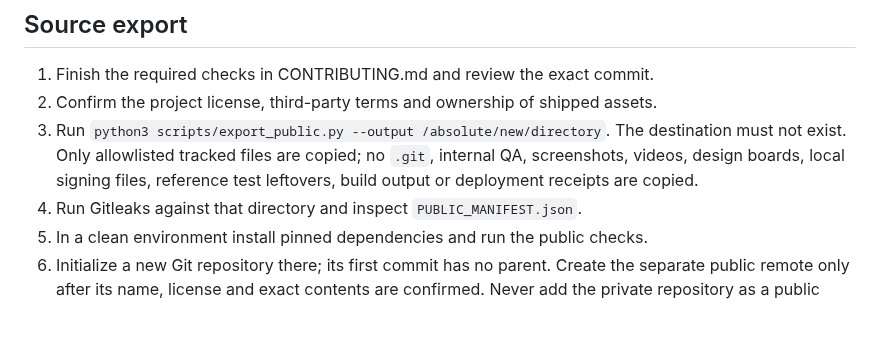
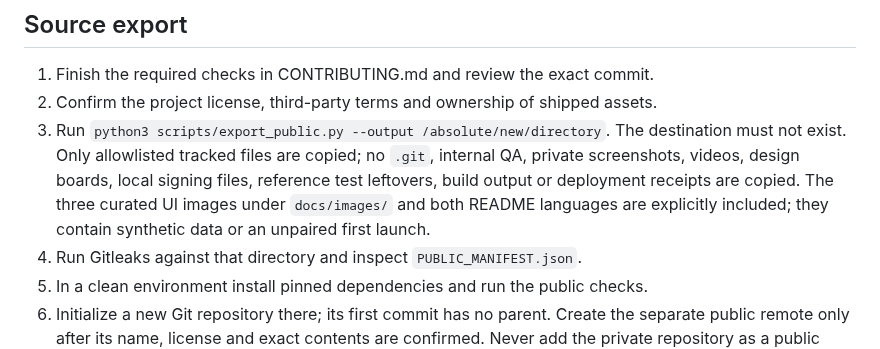
Before and after one commit to hekmon8/ammo-agent-usage, a Markdown page: docs/open-source-release.md, the part around the change. Drawn GitHub-style; blank space fills up the shorter version.

```diff
--- a/docs/open-source-release.md
+++ b/docs/open-source-release.md
@@ -10,8 +10,10 @@ separate acceptance criteria.
 2. Confirm the project license, third-party terms and ownership of shipped assets.
 3. Run `python3 scripts/export_public.py --output /absolute/new/directory`.
    The destination must not exist. Only allowlisted tracked files are copied;
-   no `.git`, internal QA, screenshots, videos, design boards, local signing files,
+   no `.git`, internal QA, private screenshots, videos, design boards, local signing files,
    reference test leftovers, build output or deployment receipts are copied.
+   The three curated UI images under `docs/images/` and both README languages
+   are explicitly included; they contain synthetic data or an unpaired first launch.
 4. Run Gitleaks against that directory and inspect `PUBLIC_MANIFEST.json`.
 5. In a clean environment install pinned dependencies and run the public checks.
 6. Initialize a new Git repository there; its first commit has no parent. Create
```
Also changed, not shown: README.md (+29 -0 lines), README.zh-CN.md (added, +110 -0 lines), docs/images/ios-first-launch.png (added), docs/images/macos-quotas.png (added), docs/images/macos-usage.png (added), 1 other file.
